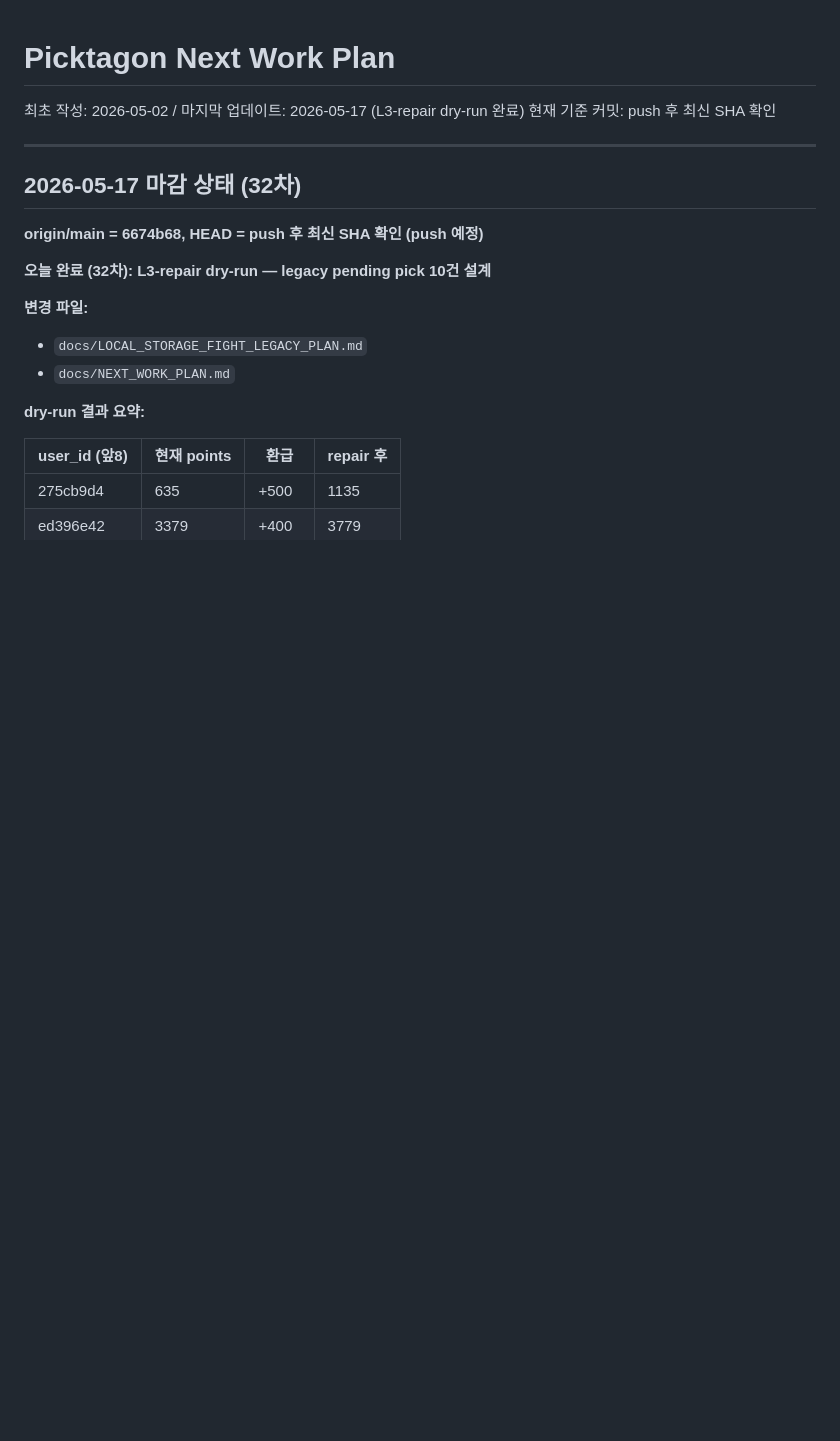
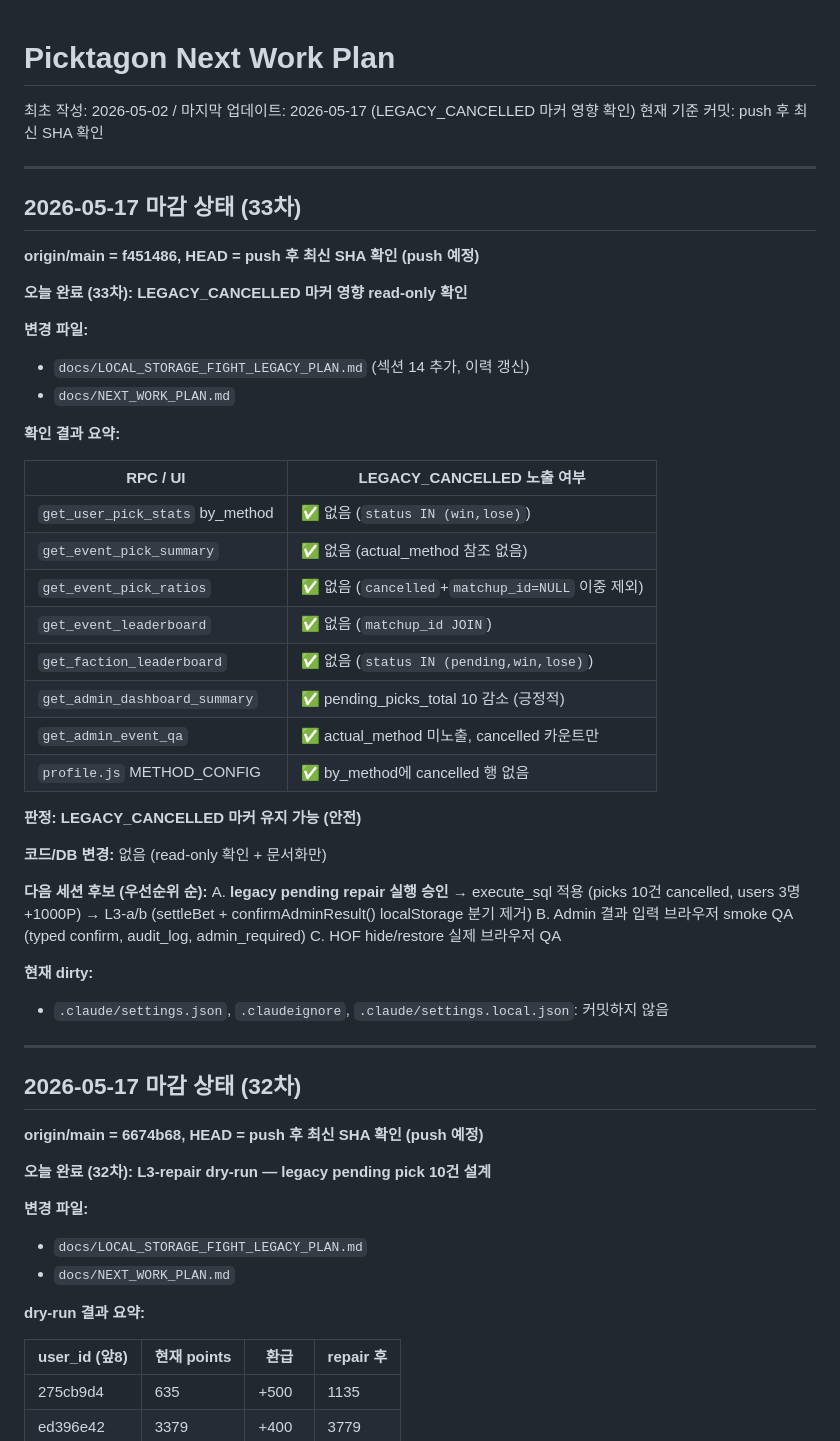
Before and after one commit to BottleJoon123/pick-tagon, a Markdown page: docs/NEXT_WORK_PLAN.md, the part around the change. Rendered like a GitHub page; blank space fills up the shorter version.

```diff
--- a/docs/NEXT_WORK_PLAN.md
+++ b/docs/NEXT_WORK_PLAN.md
@@ -1,7 +1,44 @@
 # Picktagon Next Work Plan
 
-최초 작성: 2026-05-02 / 마지막 업데이트: 2026-05-17 (L3-repair dry-run 완료)
+최초 작성: 2026-05-02 / 마지막 업데이트: 2026-05-17 (LEGACY_CANCELLED 마커 영향 확인)
 현재 기준 커밋: push 후 최신 SHA 확인
+
+---
+
+## 2026-05-17 마감 상태 (33차)
+
+**origin/main = f451486, HEAD = push 후 최신 SHA 확인 (push 예정)**
+
+**오늘 완료 (33차): LEGACY_CANCELLED 마커 영향 read-only 확인**
+
+**변경 파일:**
+- `docs/LOCAL_STORAGE_FIGHT_LEGACY_PLAN.md` (섹션 14 추가, 이력 갱신)
+- `docs/NEXT_WORK_PLAN.md`
+
+**확인 결과 요약:**
+
+| RPC / UI | LEGACY_CANCELLED 노출 여부 |
+|----------|--------------------------|
+| `get_user_pick_stats` by_method | ✅ 없음 (`status IN (win,lose)`) |
+| `get_event_pick_summary` | ✅ 없음 (actual_method 참조 없음) |
+| `get_event_pick_ratios` | ✅ 없음 (`cancelled`+`matchup_id=NULL` 이중 제외) |
+| `get_event_leaderboard` | ✅ 없음 (`matchup_id JOIN`) |
+| `get_faction_leaderboard` | ✅ 없음 (`status IN (pending,win,lose)`) |
+| `get_admin_dashboard_summary` | ✅ pending_picks_total 10 감소 (긍정적) |
+| `get_admin_event_qa` | ✅ actual_method 미노출, cancelled 카운트만 |
+| `profile.js` METHOD_CONFIG | ✅ by_method에 cancelled 행 없음 |
+
+**판정: LEGACY_CANCELLED 마커 유지 가능 (안전)**
+
+**코드/DB 변경:** 없음 (read-only 확인 + 문서화만)
+
+**다음 세션 후보 (우선순위 순):**
+A. **legacy pending repair 실행 승인** → execute_sql 적용 (picks 10건 cancelled, users 3명 +1000P) → L3-a/b (settleBet + confirmAdminResult() localStorage 분기 제거)
+B. Admin 결과 입력 브라우저 smoke QA (typed confirm, audit_log, admin_required)
+C. HOF hide/restore 실제 브라우저 QA
+
+**현재 dirty:**
+- `.claude/settings.json`, `.claudeignore`, `.claude/settings.local.json`: 커밋하지 않음
 
 ---
 
```
Also changed, not shown: docs/LOCAL_STORAGE_FIGHT_LEGACY_PLAN.md (+115 -4 lines).
